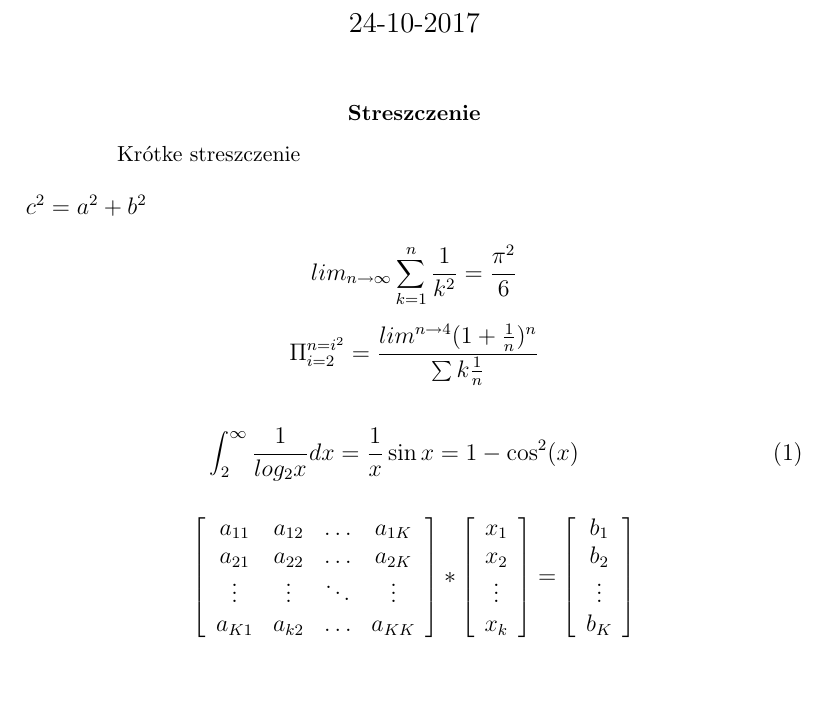
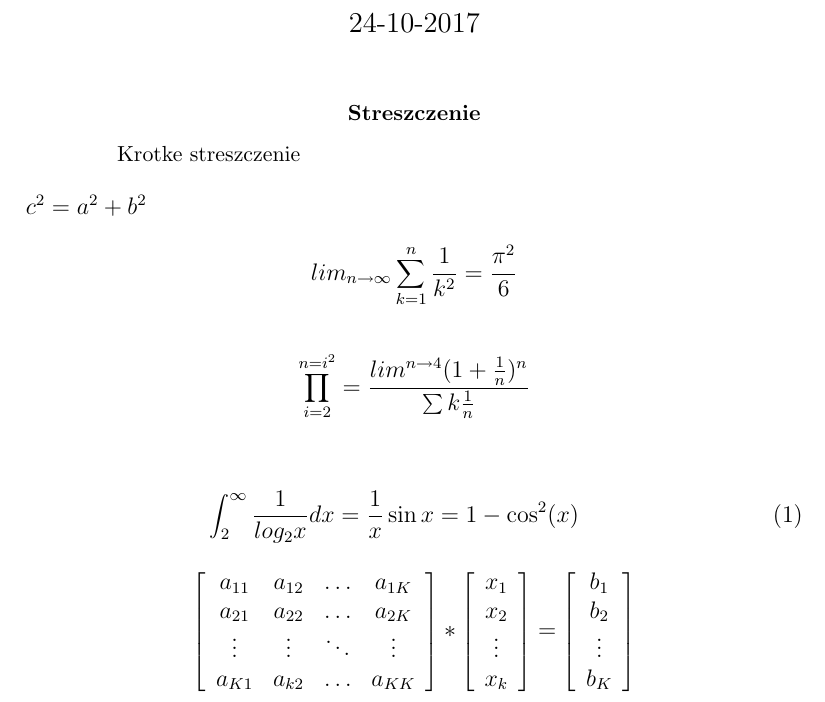
Before and after one commit to szczygielskipatryk/ProgUzytkowe, a LaTeX document (LaTeX6.tex): part of the page, cut so that both start at the same text. Compiled offline with pdfLaTeX.

Commit message:
poprawienie dokumentu

```diff
--- a/LaTeX6.tex
+++ b/LaTeX6.tex
@@ -1,28 +1,22 @@
 \documentclass[a4paper,12pt]{article}
 \usepackage[MeX]{polski}
-\usepackage[utf8]{inputenc}
+\usepackage[utf8]{inputenc)
 
-%opening
+\begin {document}
 \title{Cwiczenia z LaTeX mat}
 \author{Szczygielski}
 \date {24-10-2017}
-\begin {document}
 \maketitle
-\begin {abstract} {Krótke streszczenie}
+\begin {abstract} {Krotke streszczenie}
 \end {abstract}
-$c^{2}=a^{2}+b^{2}$
-
-
+$c^{2}=a^{2}+b^{2}$\\
 $$lim_{n \to \infty}
 \sum_{k=1}^n \frac{1}{k^2}
-= \frac{\pi^2}{6}$$
-
-$${\Pi}_{i=2}^{n=i^2} =\frac{lim^{n \to {4}}(1+\frac{1}{n})^n}{\sum k\frac{1}{n}}$$
-
+= \frac{\pi^2}{6}$$\\
+$$\prod_{i=2}^{n=i^2} =\frac{lim^{n \to {4}}(1+\frac{1}{n})^n}{\sum k\frac{1}{n}}$$\\
 \begin {eqnarray}
 \int_{2}^{\infty} \frac{1}{log_{2}x}dx=\frac{1}{x}\sin x=1 - \cos^2(x)
 \end {eqnarray}
-
 $$\left[ \begin{array}{cccc}
 a_{11} & a_{12} & \ldots & a_{1K}\\
 a_{21} & a_{22} & \ldots & a_{2K}\\
```
Also changed, not shown: LaTeX6.tex (2 more changed lines).
